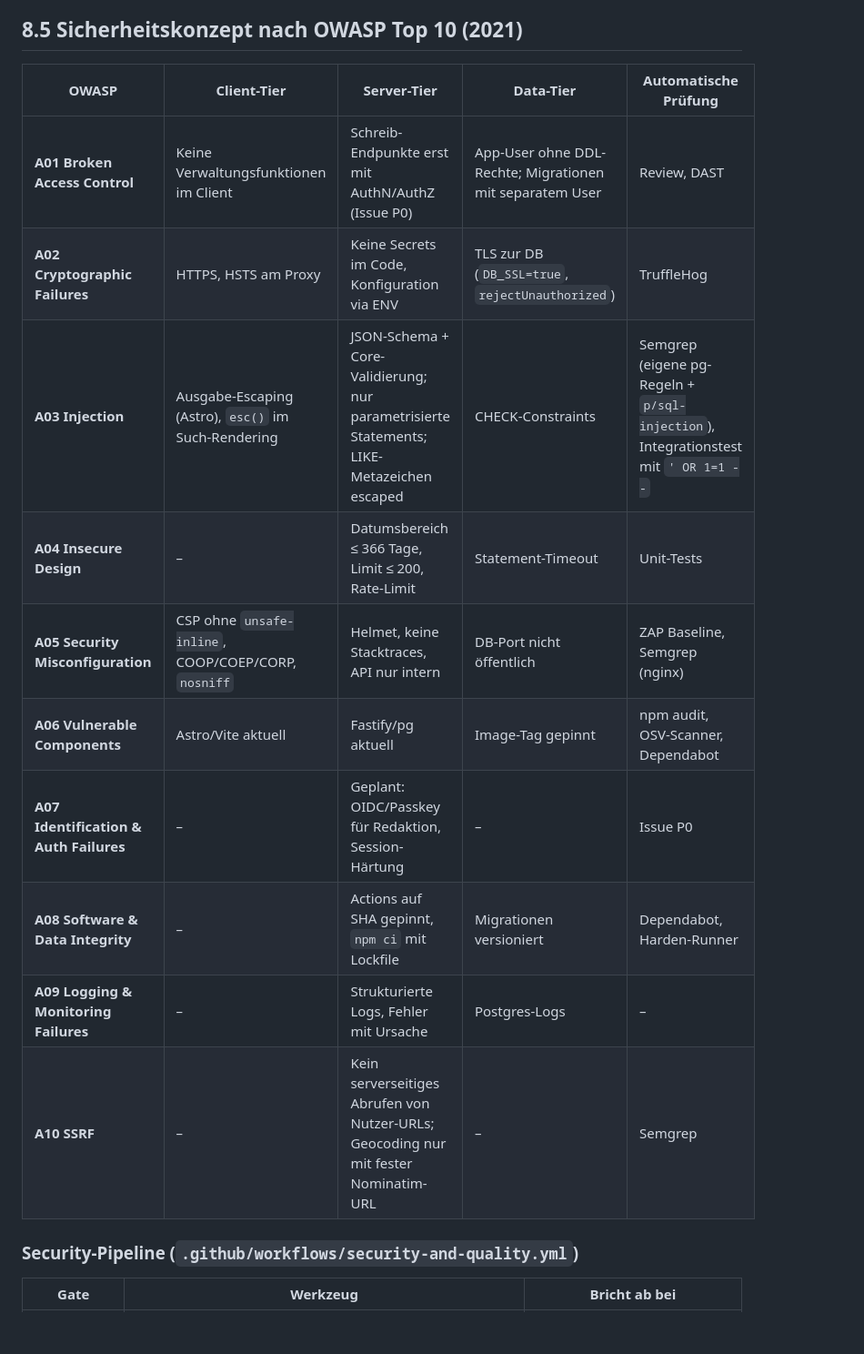
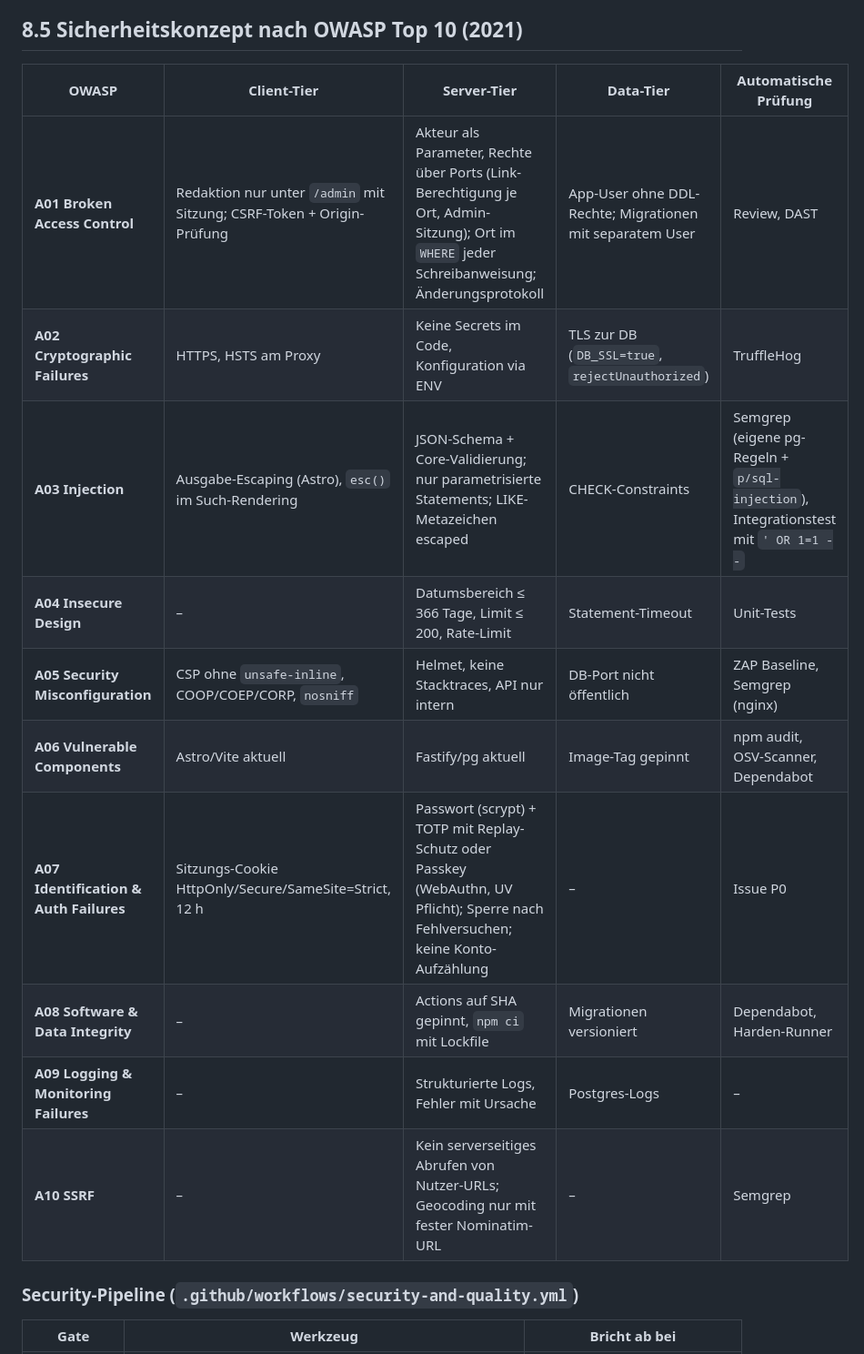
Before and after one commit to dschaell/kirmes-thueringen, a Markdown page: docs/architecture/08-querschnittliche-konzepte.md, the part around the change. Shown at 91% size. Rendered like a GitHub page; blank space fills up the shorter version.

```diff
--- a/docs/architecture/08-querschnittliche-konzepte.md
+++ b/docs/architecture/08-querschnittliche-konzepte.md
@@ -45,18 +45,18 @@
 
 ## 8.5 Sicherheitskonzept nach OWASP Top 10 (2021)
 
-| OWASP                                  | Client-Tier                                         | Server-Tier                                                                              | Data-Tier                                                | Automatische Prüfung                                                               |
-| -------------------------------------- | --------------------------------------------------- | ---------------------------------------------------------------------------------------- | -------------------------------------------------------- | ---------------------------------------------------------------------------------- |
-| **A01 Broken Access Control**          | Keine Verwaltungsfunktionen im Client               | Schreib-Endpunkte erst mit AuthN/AuthZ (Issue P0)                                        | App-User ohne DDL-Rechte; Migrationen mit separatem User | Review, DAST                                                                       |
-| **A02 Cryptographic Failures**         | HTTPS, HSTS am Proxy                                | Keine Secrets im Code, Konfiguration via ENV                                             | TLS zur DB (`DB_SSL=true`, `rejectUnauthorized`)         | TruffleHog                                                                         |
-| **A03 Injection**                      | Ausgabe-Escaping (Astro), `esc()` im Such-Rendering | JSON-Schema + Core-Validierung; nur parametrisierte Statements; LIKE-Metazeichen escaped | CHECK-Constraints                                        | Semgrep (eigene pg-Regeln + `p/sql-injection`), Integrationstest mit `' OR 1=1 --` |
-| **A04 Insecure Design**                | –                                                   | Datumsbereich ≤ 366 Tage, Limit ≤ 200, Rate-Limit                                        | Statement-Timeout                                        | Unit-Tests                                                                         |
-| **A05 Security Misconfiguration**      | CSP ohne `unsafe-inline`, COOP/COEP/CORP, `nosniff` | Helmet, keine Stacktraces, API nur intern                                                | DB-Port nicht öffentlich                                 | ZAP Baseline, Semgrep (nginx)                                                      |
-| **A06 Vulnerable Components**          | Astro/Vite aktuell                                  | Fastify/pg aktuell                                                                       | Image-Tag gepinnt                                        | npm audit, OSV-Scanner, Dependabot                                                 |
-| **A07 Identification & Auth Failures** | –                                                   | Geplant: OIDC/Passkey für Redaktion, Session-Härtung                                     | –                                                        | Issue P0                                                                           |
-| **A08 Software & Data Integrity**      | –                                                   | Actions auf SHA gepinnt, `npm ci` mit Lockfile                                           | Migrationen versioniert                                  | Dependabot, Harden-Runner                                                          |
-| **A09 Logging & Monitoring Failures**  | –                                                   | Strukturierte Logs, Fehler mit Ursache                                                   | Postgres-Logs                                            | –                                                                                  |
-| **A10 SSRF**                           | –                                                   | Kein serverseitiges Abrufen von Nutzer-URLs; Geocoding nur mit fester Nominatim-URL      | –                                                        | Semgrep                                                                            |
+| OWASP                                  | Client-Tier                                                           | Server-Tier                                                                                                                                  | Data-Tier                                                | Automatische Prüfung                                                               |
+| -------------------------------------- | --------------------------------------------------------------------- | -------------------------------------------------------------------------------------------------------------------------------------------- | -------------------------------------------------------- | ---------------------------------------------------------------------------------- |
+| **A01 Broken Access Control**          | Redaktion nur unter `/admin` mit Sitzung; CSRF-Token + Origin-Prüfung | Akteur als Parameter, Rechte über Ports (Link-Berechtigung je Ort, Admin-Sitzung); Ort im `WHERE` jeder Schreibanweisung; Änderungsprotokoll | App-User ohne DDL-Rechte; Migrationen mit separatem User | Review, DAST                                                                       |
+| **A02 Cryptographic Failures**         | HTTPS, HSTS am Proxy                                                  | Keine Secrets im Code, Konfiguration via ENV                                                                                                 | TLS zur DB (`DB_SSL=true`, `rejectUnauthorized`)         | TruffleHog                                                                         |
+| **A03 Injection**                      | Ausgabe-Escaping (Astro), `esc()` im Such-Rendering                   | JSON-Schema + Core-Validierung; nur parametrisierte Statements; LIKE-Metazeichen escaped                                                     | CHECK-Constraints                                        | Semgrep (eigene pg-Regeln + `p/sql-injection`), Integrationstest mit `' OR 1=1 --` |
+| **A04 Insecure Design**                | –                                                                     | Datumsbereich ≤ 366 Tage, Limit ≤ 200, Rate-Limit                                                                                            | Statement-Timeout                                        | Unit-Tests                                                                         |
+| **A05 Security Misconfiguration**      | CSP ohne `unsafe-inline`, COOP/COEP/CORP, `nosniff`                   | Helmet, keine Stacktraces, API nur intern                                                                                                    | DB-Port nicht öffentlich                                 | ZAP Baseline, Semgrep (nginx)                                                      |
+| **A06 Vulnerable Components**          | Astro/Vite aktuell                                                    | Fastify/pg aktuell                                                                                                                           | Image-Tag gepinnt                                        | npm audit, OSV-Scanner, Dependabot                                                 |
+| **A07 Identification & Auth Failures** | Sitzungs-Cookie HttpOnly/Secure/SameSite=Strict, 12 h                 | Passwort (scrypt) + TOTP mit Replay-Schutz oder Passkey (WebAuthn, UV Pflicht); Sperre nach Fehlversuchen; keine Konto-Aufzählung            | –                                                        | Issue P0                                                                           |
+| **A08 Software & Data Integrity**      | –                                                                     | Actions auf SHA gepinnt, `npm ci` mit Lockfile                                                                                               | Migrationen versioniert                                  | Dependabot, Harden-Runner                                                          |
+| **A09 Logging & Monitoring Failures**  | –                                                                     | Strukturierte Logs, Fehler mit Ursache                                                                                                       | Postgres-Logs                                            | –                                                                                  |
+| **A10 SSRF**                           | –                                                                     | Kein serverseitiges Abrufen von Nutzer-URLs; Geocoding nur mit fester Nominatim-URL                                                          | –                                                        | Semgrep                                                                            |
 
 ### Security-Pipeline (`.github/workflows/security-and-quality.yml`)
 
```
Also changed, not shown: docs/architecture/05-bausteinsicht.md (+14 -0 lines), docs/architecture/06-laufzeitsicht.md (+23 -0 lines).
